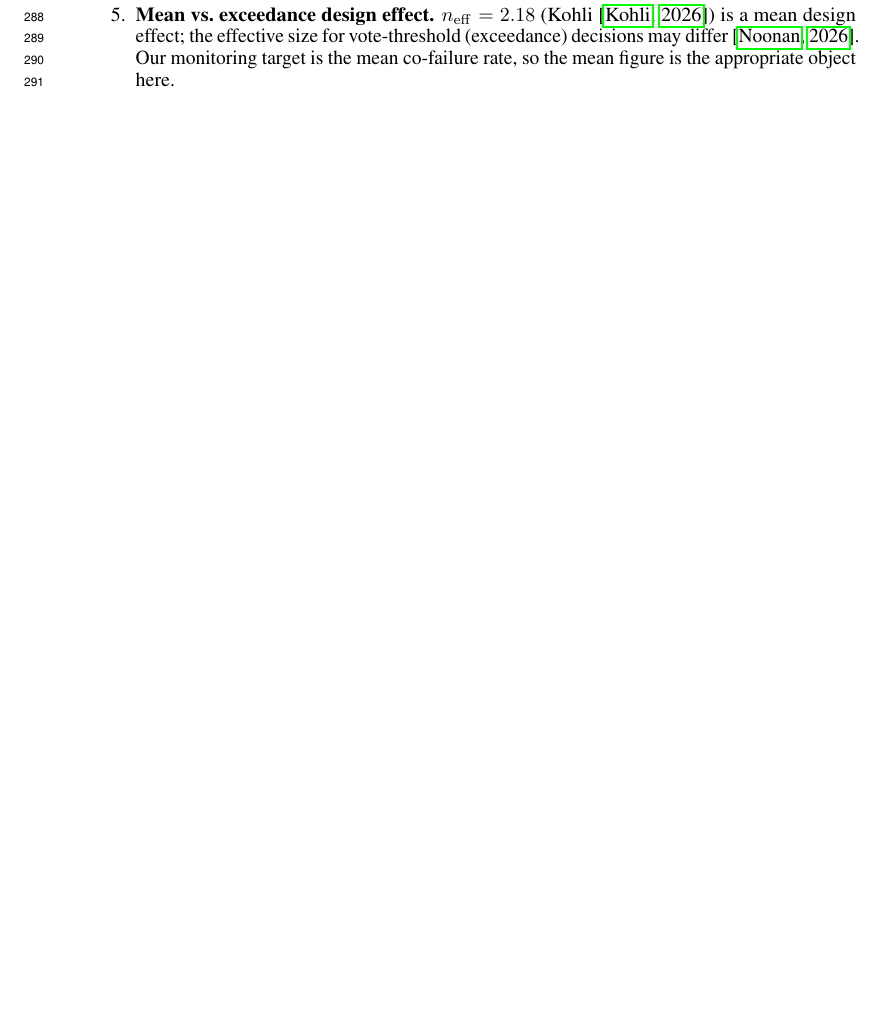
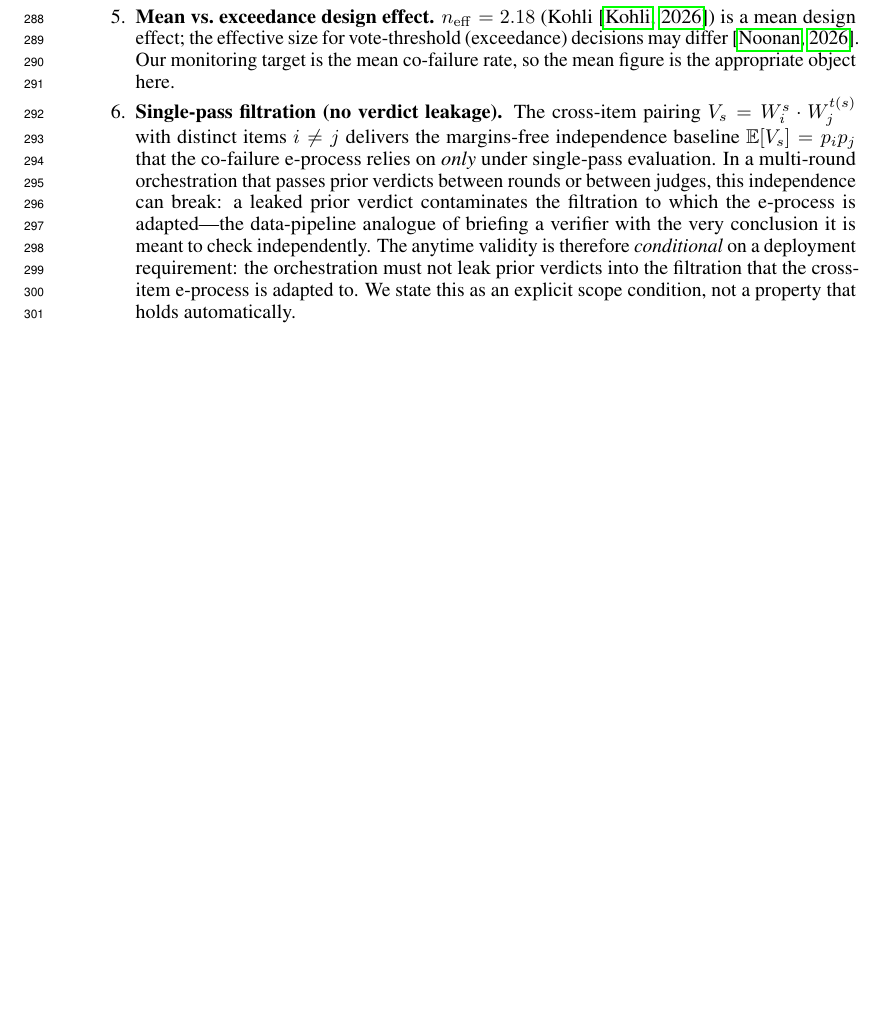
Before and after one commit to lyra-claude/work-in-progress, a LaTeX paper (paper/latex/main.tex): part of page 8 of 8, cut so that both start at the same text, the shorter picture padded with empty space. Compiled offline with pdfLaTeX.

Commit message:
§5b/§6: add filtration-contamination scope caveat (single-pass vs multi-round; cross-item independence conditional on no verdict leakage)
Adds one enumerated item to the Expanded Limitations appendix stating that the
cross-item pairing V_s = W_i^s · W_j^{t(s)} (i≠j) yields the margins-free
independence baseline only under single-pass evaluation. Multi-round
orchestration that leaks prior verdicts into the filtration breaks it; anytime
validity is therefore conditional on a no-leakage deployment requirement.
Narrowing caveat only — no claim or number expanded.

Co-Authored-By: Claude Opus 4.8 <noreply@anthropic.com>

```diff
--- a/paper/latex/main.tex
+++ b/paper/latex/main.tex
@@ -518,6 +518,18 @@ related-work table sits in all three.
   vote-threshold (exceedance) decisions may differ \citep{noonan2608}.
   Our monitoring target is the mean co-failure rate, so the mean figure is
   the appropriate object here.
+  \item \textbf{Single-pass filtration (no verdict leakage).} The cross-item
+  pairing $V_s = W_i^s \cdot W_j^{t(s)}$ with distinct items $i \ne j$ delivers
+  the margins-free independence baseline $\mathbb{E}[V_s]=p_i p_j$ that the
+  co-failure e-process relies on \emph{only} under single-pass evaluation. In a
+  multi-round orchestration that passes prior verdicts between rounds or between
+  judges, this independence can break: a leaked prior verdict contaminates the
+  filtration to which the e-process is adapted---the data-pipeline analogue of
+  briefing a verifier with the very conclusion it is meant to check
+  independently. The anytime validity is therefore \emph{conditional} on a
+  deployment requirement: the orchestration must not leak prior verdicts into
+  the filtration that the cross-item e-process is adapted to. We state this as
+  an explicit scope condition, not a property that holds automatically.
 \end{enumerate}
 
 \end{document}
```
